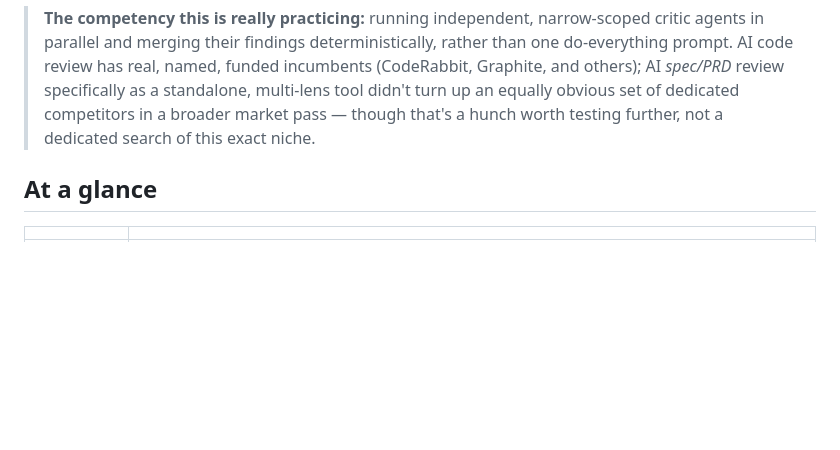
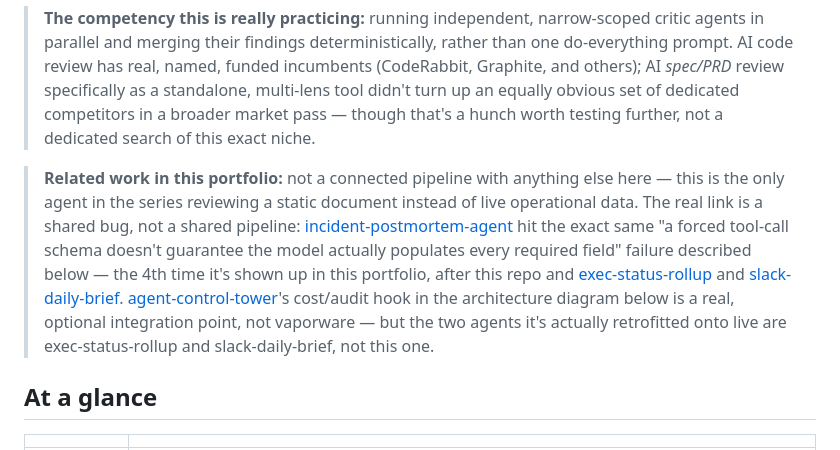
Before and after one commit to PlainJane20/spec-review-agent, a Markdown page: README.md, the part around the change. Rendered like a GitHub page; blank space fills up the shorter version.

Commit message:
Add related-work context to README

```diff
--- a/README.md
+++ b/README.md
@@ -33,6 +33,22 @@ fastest thing in this series to demo live with a real spec on the spot.
 > tool didn't turn up an equally obvious set of dedicated competitors in
 > a broader market pass — though that's a hunch worth testing further,
 > not a dedicated search of this exact niche.
+
+> **Related work in this portfolio:** not a connected pipeline with
+> anything else here — this is the only agent in the series reviewing a
+> static document instead of live operational data. The real link is a
+> shared bug, not a shared pipeline:
+> [incident-postmortem-agent](https://github.com/PlainJane20/incident-postmortem-agent)
+> hit the exact same "a forced tool-call schema doesn't guarantee the
+> model actually populates every required field" failure described below
+> — the 4th time it's shown up in this portfolio, after this repo and
+> [exec-status-rollup](https://github.com/PlainJane20/exec-status-rollup)
+> and [slack-daily-brief](https://github.com/PlainJane20/slack-daily-brief).
+> [agent-control-tower](https://github.com/PlainJane20/agent-control-tower)'s
+> cost/audit hook in the architecture diagram below is a real, optional
+> integration point, not vaporware — but the two agents it's actually
+> retrofitted onto live are exec-status-rollup and slack-daily-brief, not
+> this one.
 
 ## At a glance
 
```
